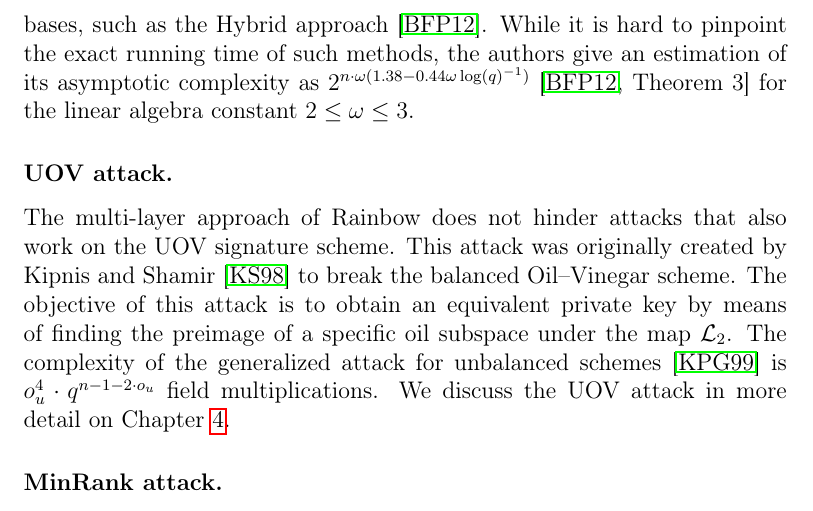
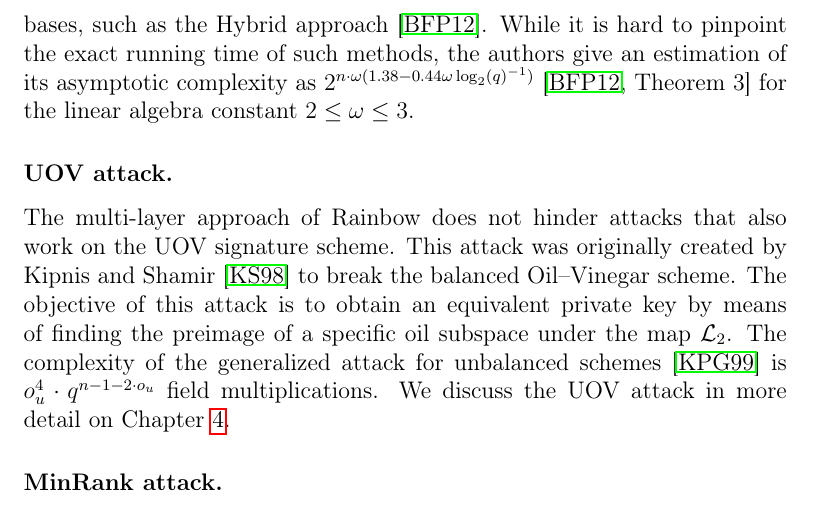
Before and after one commit to zambonin/msc, a LaTeX thesis (main.tex): part of page 36 of 58, cut so that both start at the same text. Compiled offline with pdfLaTeX.

Commit message:
overleaf_to_git: update main.tex from r11929 to r11931

```diff
--- a/main.tex
+++ b/main.tex
@@ -946,7 +946,9 @@ A variety of attacks currently thwart the security of Rainbow-like signature sch
 
 \subsubsection{Direct attack.}
 
-An attacker with possession of a digest $\mathbf{h}$ and the public key $\mathcal{P}$ tries to solve $\mathcal{P}(\mathbf{x}) = \mathbf{h}$. This is done by fixing some of the variables until the system is determined and applying an algorithm built upon the theory of Gröbner bases, such as the Hybrid approach~\cite{Bettale:201207}. While it is hard to pinpoint the exact running time of such methods, the authors give an estimation of its asymptotic complexity as $2^{n \cdot \omega (1.38 - 0.44 \omega \log (q)^{-1})}$~\cite[Theorem 3]{Bettale:201207} for the linear algebra constant $2 \leq \omega \leq 3$.
+An attacker with possession of a digest $\mathbf{h}$ and the public key $\mathcal{P}$ tries to solve $\mathcal{P}(\mathbf{x}) = \mathbf{h}$. This is done by fixing some of the variables until the system is determined and applying an algorithm built upon the theory of Gröbner bases, such as the Hybrid approach~\cite{Bettale:201207}. While it is hard to pinpoint the exact running time of such methods, the authors give an estimation of its asymptotic complexity as $2^{n \cdot \omega (1.38 - 0.44 \omega \log_{2} (q)^{-1})}$~\cite[Theorem 3]{Bettale:201207} for the linear algebra constant $2 \leq \omega \leq 3$.
+
+% TODO complexity of mq
 
 \subsubsection{UOV attack.}
 
```
